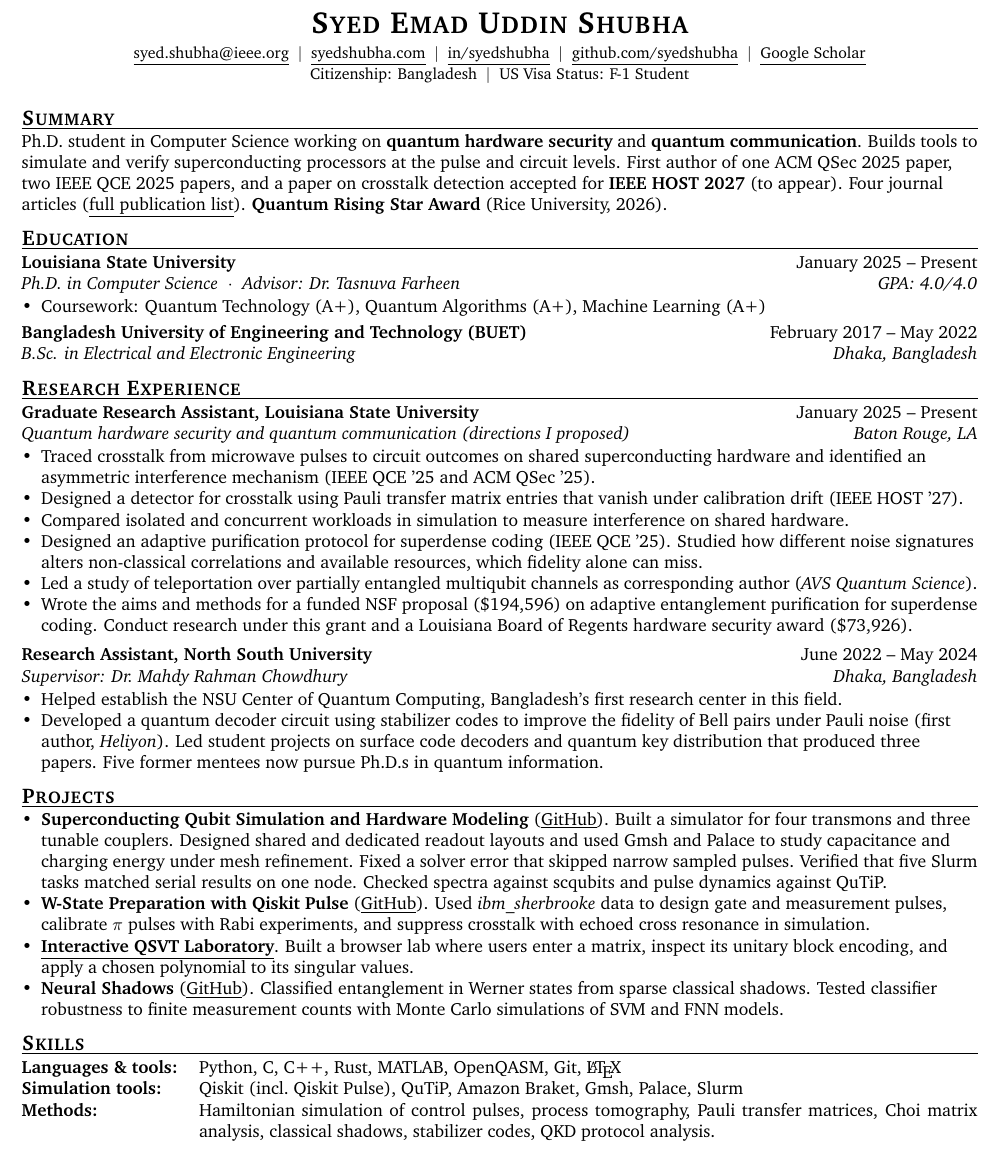
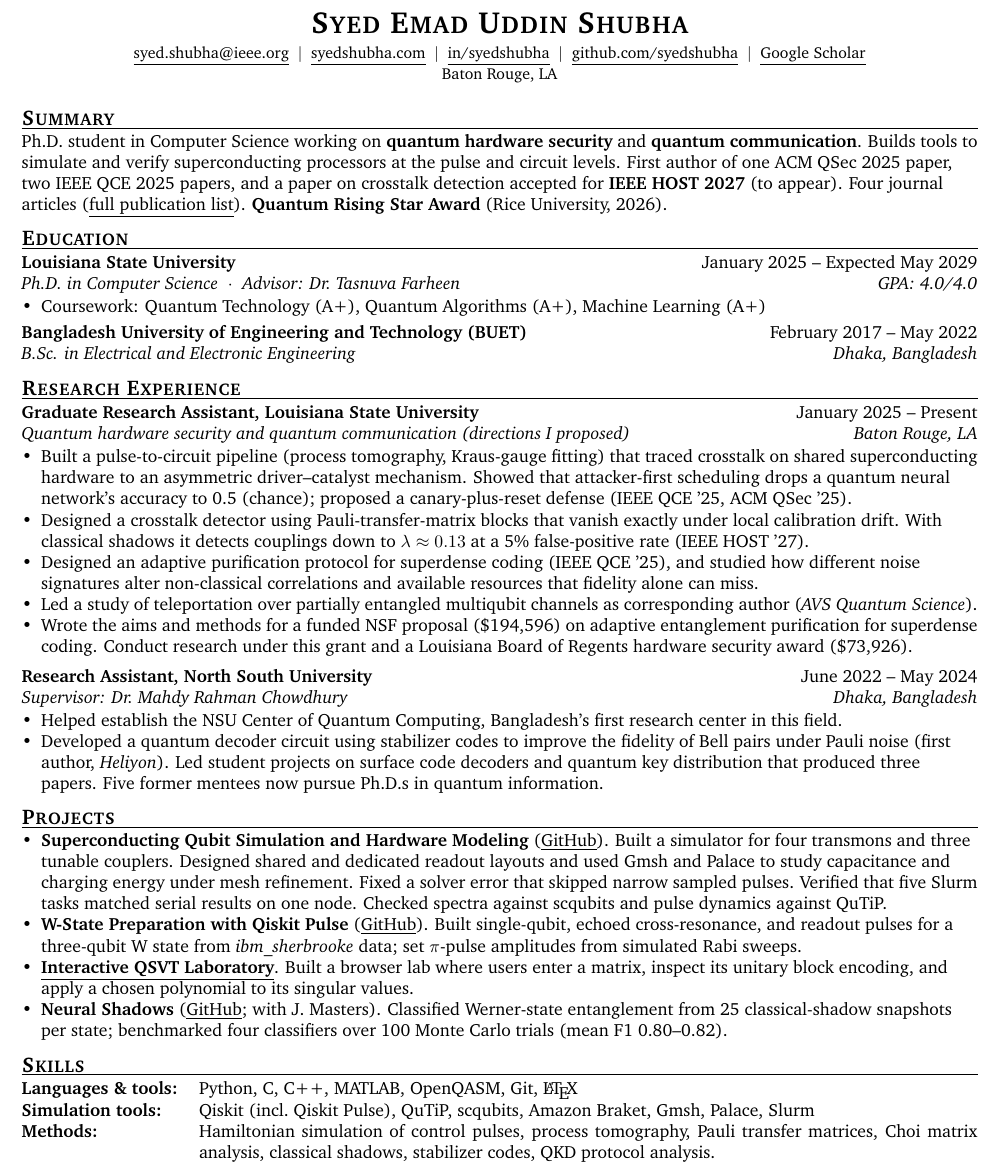
Before and after one commit to syedshubha/Academic_CV, a LaTeX CV (Resume_Shubha.tex): part of the page, cut so that both start at the same text. Compiled offline with pdfLaTeX.

Commit message:
Update résumé and CV

```diff
--- a/Resume_Shubha.tex
+++ b/Resume_Shubha.tex
@@ -55,7 +55,7 @@
   \cvlink{https://github.com/syedshubha}{github.com/syedshubha} \;$|$\;
   \cvlink{https://scholar.google.com/citations?user=8EK8VJMAAAAJ}{Google Scholar}   \\[1pt] %\cvlink{https://orcid.org/0009-0005-1435-5958}{ORCID}  \\[1pt]
 
-  Citizenship: Bangladesh \;$|$\; US Visa Status: F-1 Student
+  Baton Rouge, LA
 \end{center}
 \vspace{-4pt}
 
@@ -65,7 +65,7 @@ Ph.D. student in Computer Science working on \textbf{quantum hardware security}
 
 %---------- Education ----------
 \section{Education}
-\entry{Louisiana State University}{January 2025 -- Present}
+\entry{Louisiana State University}{January 2025 -- Expected May 2029}
       {Ph.D. in Computer Science \;$\cdot$\; Advisor: Dr.~Tasnuva Farheen}{GPA: 4.0/4.0}
 \vspace{-2pt}
 \begin{itemize}
@@ -80,10 +80,9 @@ Ph.D. student in Computer Science working on \textbf{quantum hardware security}
       {Quantum hardware security and quantum communication (directions I proposed)}{Baton Rouge, LA}
 \vspace{-2pt}
 \begin{itemize}
-  \item Traced crosstalk from microwave pulses to circuit outcomes on shared superconducting hardware and identified an asymmetric interference mechanism (IEEE QCE '25 and ACM QSec '25).
-  \item Designed a detector for crosstalk using Pauli transfer matrix entries that vanish under calibration drift (IEEE HOST '27).
-  \item Compared isolated and concurrent workloads in simulation to measure interference on shared hardware.
-  \item Designed an adaptive purification protocol for superdense coding (IEEE QCE '25). Studied how different noise signatures alters non-classical correlations and available resources, which fidelity alone can miss.
+  \item Built a pulse-to-circuit pipeline (process tomography, Kraus-gauge fitting) that traced crosstalk on shared superconducting hardware to an asymmetric driver--catalyst mechanism. Showed that attacker-first scheduling drops a quantum neural network's accuracy to 0.5 (chance); proposed a canary-plus-reset defense (IEEE QCE '25, ACM QSec '25).
+  \item Designed a crosstalk detector using Pauli-transfer-matrix blocks that vanish exactly under local calibration drift. With classical shadows it detects couplings down to $\lambda \approx 0.13$ at a 5\% false-positive rate (IEEE HOST '27).
+  \item Designed an adaptive purification protocol for superdense coding (IEEE QCE '25), and studied how different noise signatures alter non-classical correlations and available resources that fidelity alone can miss.
   \item Led a study of teleportation over partially entangled multiqubit channels as corresponding author (\textit{AVS Quantum Science}).
   \item Wrote the aims and methods for a funded NSF proposal (\$194,596) on adaptive entanglement purification for superdense coding. Conduct research under this grant and a Louisiana Board of Regents hardware security award (\$73,926).
 \end{itemize}
@@ -100,16 +99,16 @@ Ph.D. student in Computer Science working on \textbf{quantum hardware security}
 \section{Projects}
 \begin{itemize}
   \item \textbf{Superconducting Qubit Simulation and Hardware Modeling} (\cvlink{https://github.com/syedshubha/EmulateQPU-4Q}{GitHub}). Built a simulator for four transmons and three tunable couplers. Designed shared and dedicated readout layouts and used Gmsh and Palace to study capacitance and charging energy under mesh refinement. Fixed a solver error that skipped narrow sampled pulses. Verified that five Slurm tasks matched serial results on one node. Checked spectra against scqubits and pulse dynamics against QuTiP.
-  \item \textbf{W-State Preparation with Qiskit Pulse} (\cvlink{https://github.com/syedshubha/Phy4750Sh}{GitHub}). Used \textit{ibm\_sherbrooke} data to design gate and measurement pulses, calibrate $\pi$ pulses with Rabi experiments, and suppress crosstalk with echoed cross resonance in simulation.
+  \item \textbf{W-State Preparation with Qiskit Pulse} (\cvlink{https://github.com/syedshubha/w-state-qiskit-pulse}{GitHub}). Built single-qubit, echoed cross-resonance, and readout pulses for a three-qubit W state from \textit{ibm\_sherbrooke} data; set $\pi$-pulse amplitudes from simulated Rabi sweeps.
   \item \textbf{\cvlink{https://syedshubha.com/qsvt/}{Interactive QSVT Laboratory}}. Built a browser lab where users enter a matrix, inspect its unitary block encoding, and apply a chosen polynomial to its singular values.
-  \item \textbf{Neural Shadows} (\cvlink{https://github.com/syedshubha/ShadowTomography}{GitHub}). Classified entanglement in Werner states from sparse classical shadows. Tested classifier robustness to finite measurement counts with Monte Carlo simulations of SVM and FNN models.
+  \item \textbf{Neural Shadows} (\cvlink{https://github.com/syedshubha/ShadowTomography}{GitHub}; with J.~Masters). Classified Werner-state entanglement from 25 classical-shadow snapshots per state; benchmarked four classifiers over 100 Monte Carlo trials (mean F1 0.80--0.82).
 \end{itemize}
 
 %---------- Skills ----------
 \section{Skills}
 \begin{tabularx}{\textwidth}{@{}l X@{}}
-  \textbf{Languages \& tools:} & Python, C, C++, Rust, MATLAB, OpenQASM, Git, \LaTeX \\
-  \textbf{Simulation tools:} & Qiskit (incl.\ Qiskit Pulse), QuTiP, Amazon Braket, Gmsh, Palace, Slurm \\
+  \textbf{Languages \& tools:} & Python, C, C++, MATLAB, OpenQASM, Git, \LaTeX \\
+  \textbf{Simulation tools:} & Qiskit (incl.\ Qiskit Pulse), QuTiP, scqubits, Amazon Braket, Gmsh, Palace, Slurm \\
   \textbf{Methods:} & Hamiltonian simulation of control pulses, process tomography, Pauli transfer matrices, Choi matrix analysis, classical shadows, stabilizer codes, QKD protocol analysis. \\
 \end{tabularx}
 
```
Also changed, not shown: CV_Shubha.tex (+7 -7 lines).
